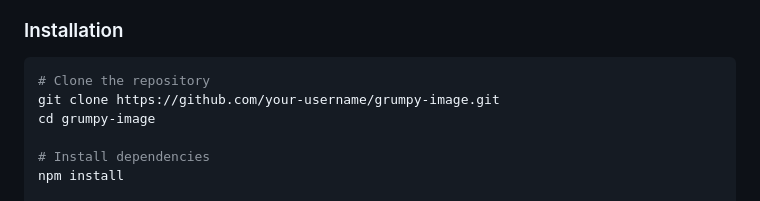
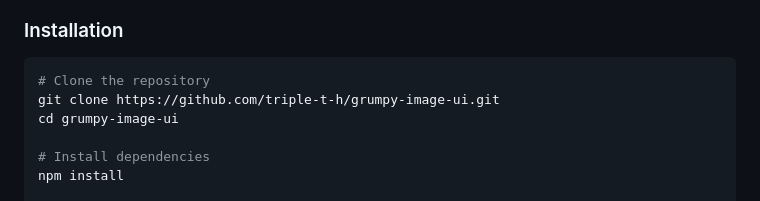
Before and after one commit to triple-t-h/grumpy-image-ui, a Markdown page: README.md, the part around the change. Drawn GitHub-style.

Commit message:
Fix repository URL in README.md

````diff
--- a/README.md
+++ b/README.md
@@ -61,8 +61,8 @@ Grumpy Image UI was created for learning purposes. It is a modern, user-friendly
 
 ```bash
 # Clone the repository
-git clone https://github.com/your-username/grumpy-image.git
-cd grumpy-image
+git clone https://github.com/triple-t-h/grumpy-image-ui.git
+cd grumpy-image-ui
 
 # Install dependencies
 npm install
````
